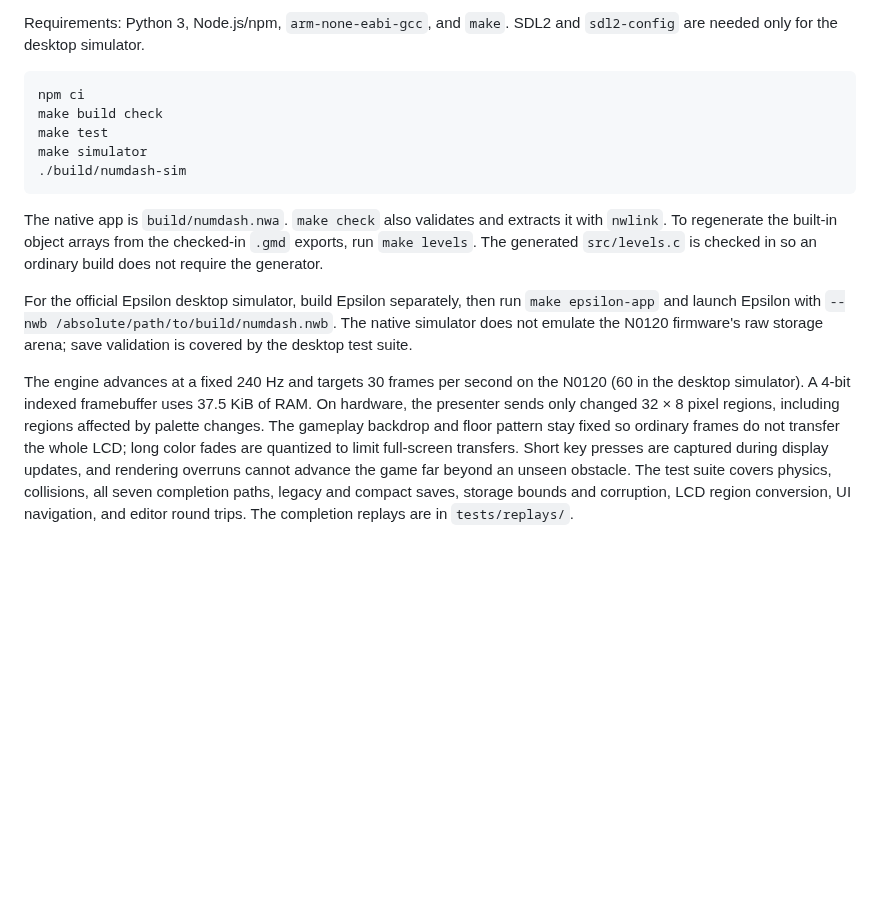
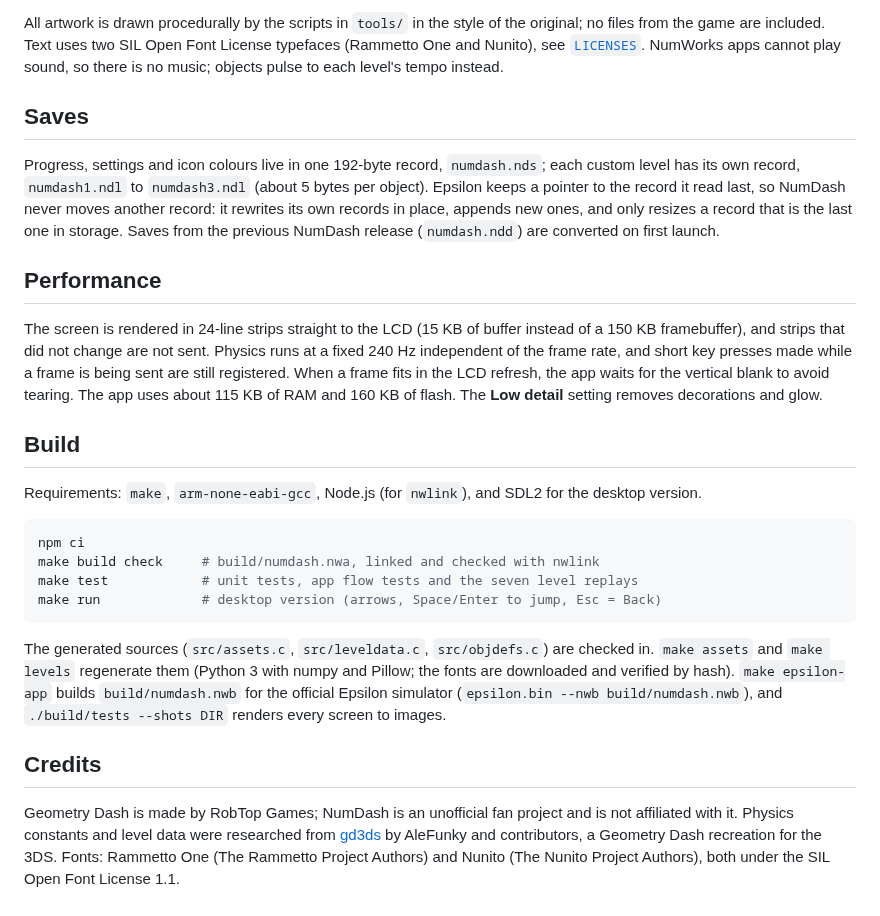
Before and after one commit to Mason363/NumDash, a Markdown page: README.md, the part around one of its changes. Rendered like a GitHub page; blank space fills up the shorter version.

````diff
--- a/README.md
+++ b/README.md
@@ -34,16 +40,27 @@ The editor places up to 384 objects per level across three slots. It includes bl
 
-Requirements: Python 3, Node.js/npm, `arm-none-eabi-gcc`, and `make`. SDL2 and `sdl2-config` are needed only for the desktop simulator.
+All artwork is drawn procedurally by the scripts in `tools/` in the style of the original; no files from the game are included. Text uses two SIL Open Font License typefaces (Rammetto One and Nunito), see [`LICENSES`](LICENSES). NumWorks apps cannot play sound, so there is no music; objects pulse to each level's tempo instead.
+
+## Saves
+
+Progress, settings and icon colours live in one 192-byte record, `numdash.nds`; each custom level has its own record, `numdash1.ndl` to `numdash3.ndl` (about 5 bytes per object). Epsilon keeps a pointer to the record it read last, so NumDash never moves another record: it rewrites its own records in place, appends new ones, and only resizes a record that is the last one in storage. Saves from the previous NumDash release (`numdash.ndd`) are converted on first launch.
+
+## Performance
+
+The screen is rendered in 24-line strips straight to the LCD (15 KB of buffer instead of a 150 KB framebuffer), and strips that did not change are not sent. Physics runs at a fixed 240 Hz independent of the frame rate, and short key presses made while a frame is being sent are still registered. When a frame fits in the LCD refresh, the app waits for the vertical blank to avoid tearing. The app uses about 115 KB of RAM and 160 KB of flash. The **Low detail** setting removes decorations and glow.
+
+## Build
+
+Requirements: `make`, `arm-none-eabi-gcc`, Node.js (for `nwlink`), and SDL2 for the desktop version.
 
 ```sh
 npm ci
-make build check
-make test
-make simulator
-./build/numdash-sim
+make build check     # build/numdash.nwa, linked and checked with nwlink
+make test            # unit tests, app flow tests and the seven level replays
+make run             # desktop version (arrows, Space/Enter to jump, Esc = Back)
 ```
 
-The native app is `build/numdash.nwa`. `make check` also validates and extracts it with `nwlink`. To regenerate the built-in object arrays from the checked-in `.gmd` exports, run `make levels`. The generated `src/levels.c` is checked in so an ordinary build does not require the generator.
+The generated sources (`src/assets.c`, `src/leveldata.c`, `src/objdefs.c`) are checked in. `make assets` and `make levels` regenerate them (Python 3 with numpy and Pillow; the fonts are downloaded and verified by hash). `make epsilon-app` builds `build/numdash.nwb` for the official Epsilon simulator (`epsilon.bin --nwb build/numdash.nwb`), and `./build/tests --shots DIR` renders every screen to images.
 
-For the official Epsilon desktop simulator, build Epsilon separately, then run `make epsilon-app` and launch Epsilon with `--nwb /absolute/path/to/build/numdash.nwb`. The native simulator does not emulate the N0120 firmware's raw storage arena; save validation is covered by the desktop test suite.
+## Credits
 
-The engine advances at a fixed 240 Hz and targets 30 frames per second on the N0120 (60 in the desktop simulator). A 4-bit indexed framebuffer uses 37.5 KiB of RAM. On hardware, the presenter sends only changed 32 × 8 pixel regions, including regions affected by palette changes. The gameplay backdrop and floor pattern stay fixed so ordinary frames do not transfer the whole LCD; long color fades are quantized to limit full-screen transfers. Short key presses are captured during display updates, and rendering overruns cannot advance the game far beyond an unseen obstacle. The test suite covers physics, collisions, all seven completion paths, legacy and compact saves, storage bounds and corruption, LCD region conversion, UI navigation, and editor round trips. The completion replays are in `tests/replays/`.
+Geometry Dash is made by RobTop Games; NumDash is an unofficial fan project and is not affiliated with it. Physics constants and level data were researched from [gd3ds](https://github.com/AleFunky/gd3ds) by AleFunky and contributors, a Geometry Dash recreation for the 3DS. Fonts: Rammetto One (The Rammetto Project Authors) and Nunito (The Nunito Project Authors), both under the SIL Open Font License 1.1.
````
Also changed, not shown: other parts of README.md (+25 -19 lines), docs/RELEASE_NOTES.md (added, +11 -0 lines), assets/icon.png, docs/screens.png (added), 5 other files.
